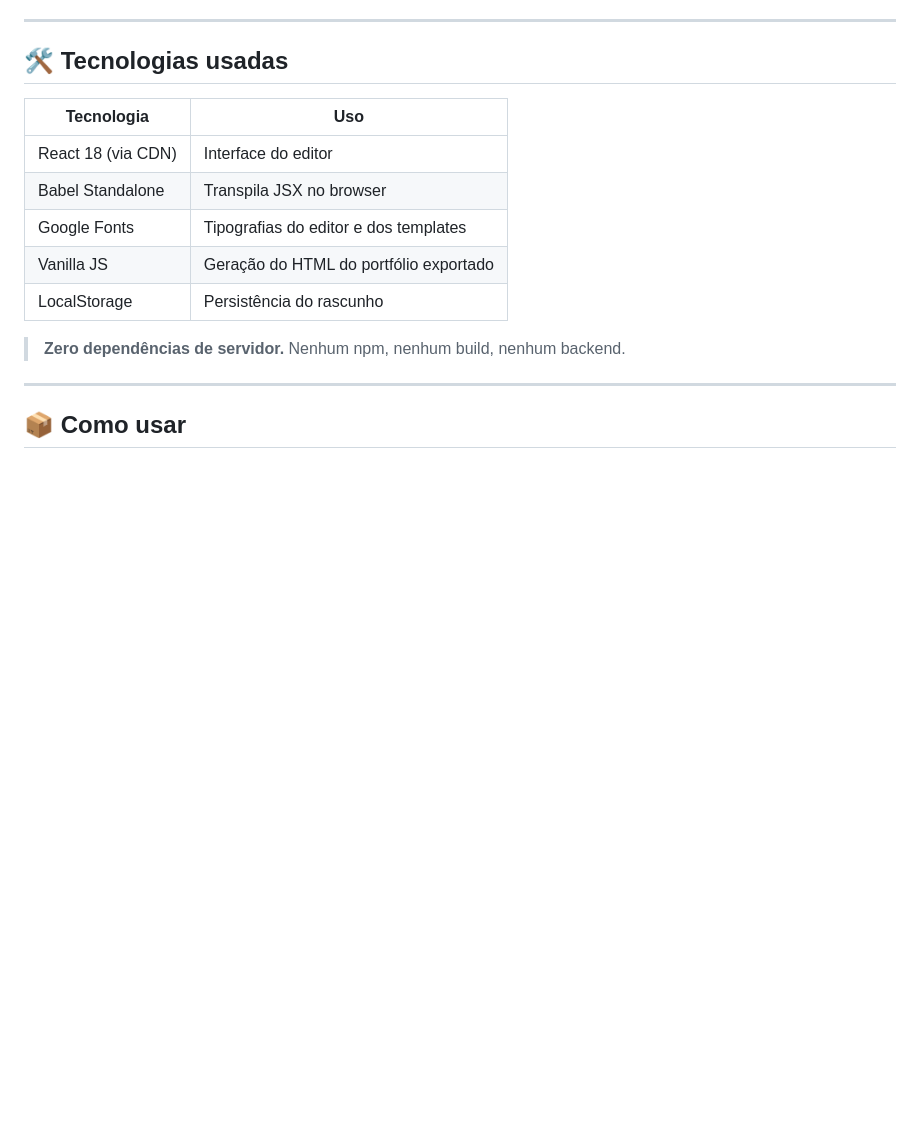
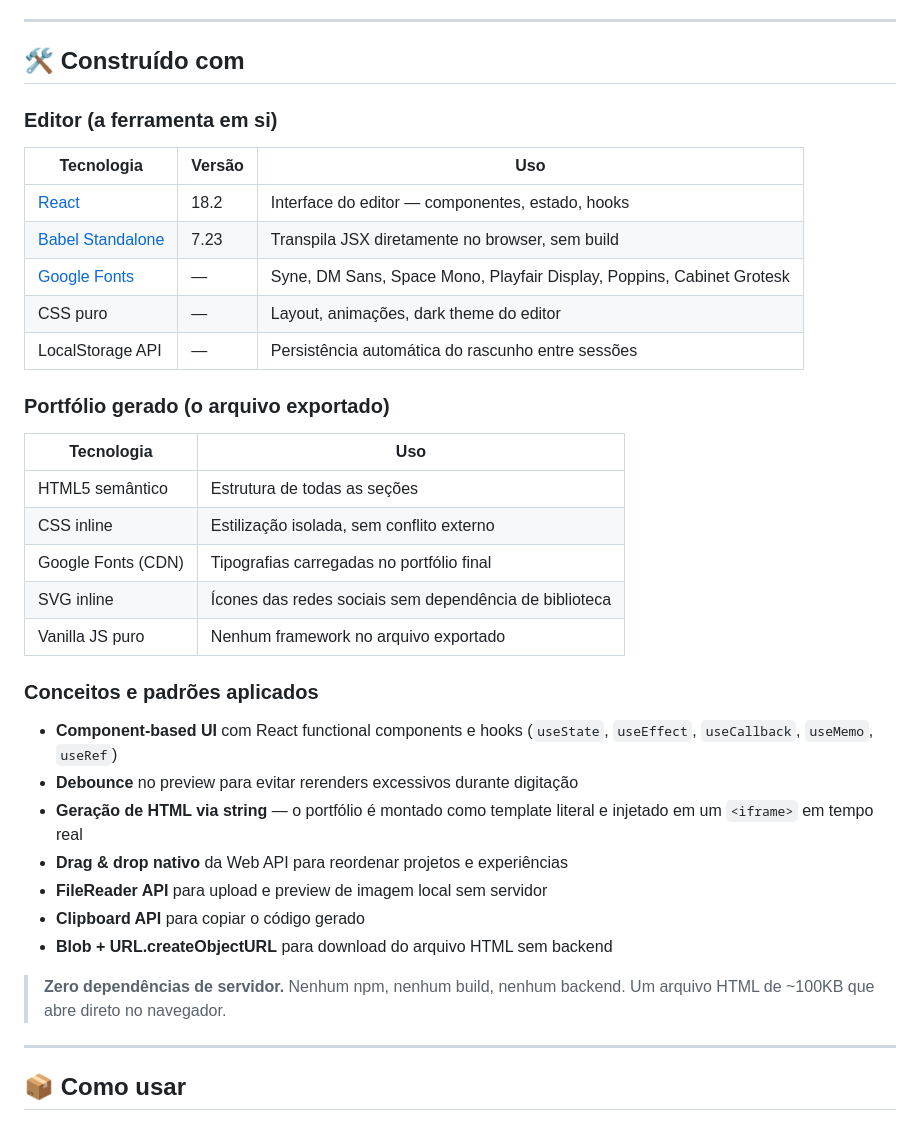
Before and after one commit to JottaRamoss/AutoPortfolio, a Markdown page: README.md, the part around the change. Rendered like a GitHub page; blank space fills up the shorter version.

Commit message:
Update README with technology details and concepts

```diff
--- a/README.md
+++ b/README.md
@@ -54,17 +54,39 @@ Projeto pessoal construído inteiramente no navegador, sem dependências externa
 
 ---
 
-## 🛠️ Tecnologias usadas
+## 🛠️ Construído com
+
+### Editor (a ferramenta em si)
+
+| Tecnologia | Versão | Uso |
+|---|---|---|
+| [React](https://react.dev) | 18.2 | Interface do editor — componentes, estado, hooks |
+| [Babel Standalone](https://babeljs.io) | 7.23 | Transpila JSX diretamente no browser, sem build |
+| [Google Fonts](https://fonts.google.com) | — | Syne, DM Sans, Space Mono, Playfair Display, Poppins, Cabinet Grotesk |
+| CSS puro | — | Layout, animações, dark theme do editor |
+| LocalStorage API | — | Persistência automática do rascunho entre sessões |
+
+### Portfólio gerado (o arquivo exportado)
 
 | Tecnologia | Uso |
 |---|---|
-| React 18 (via CDN) | Interface do editor |
-| Babel Standalone | Transpila JSX no browser |
-| Google Fonts | Tipografias do editor e dos templates |
-| Vanilla JS | Geração do HTML do portfólio exportado |
-| LocalStorage | Persistência do rascunho |
+| HTML5 semântico | Estrutura de todas as seções |
+| CSS inline | Estilização isolada, sem conflito externo |
+| Google Fonts (CDN) | Tipografias carregadas no portfólio final |
+| SVG inline | Ícones das redes sociais sem dependência de biblioteca |
+| Vanilla JS puro | Nenhum framework no arquivo exportado |
 
-> **Zero dependências de servidor.** Nenhum npm, nenhum build, nenhum backend.
+### Conceitos e padrões aplicados
+
+- **Component-based UI** com React functional components e hooks (`useState`, `useEffect`, `useCallback`, `useMemo`, `useRef`)
+- **Debounce** no preview para evitar rerenders excessivos durante digitação
+- **Geração de HTML via string** — o portfólio é montado como template literal e injetado em um `<iframe>` em tempo real
+- **Drag & drop nativo** da Web API para reordenar projetos e experiências
+- **FileReader API** para upload e preview de imagem local sem servidor
+- **Clipboard API** para copiar o código gerado
+- **Blob + URL.createObjectURL** para download do arquivo HTML sem backend
+
+> **Zero dependências de servidor.** Nenhum npm, nenhum build, nenhum backend. Um arquivo HTML de ~100KB que abre direto no navegador.
 
 ---
 
```
